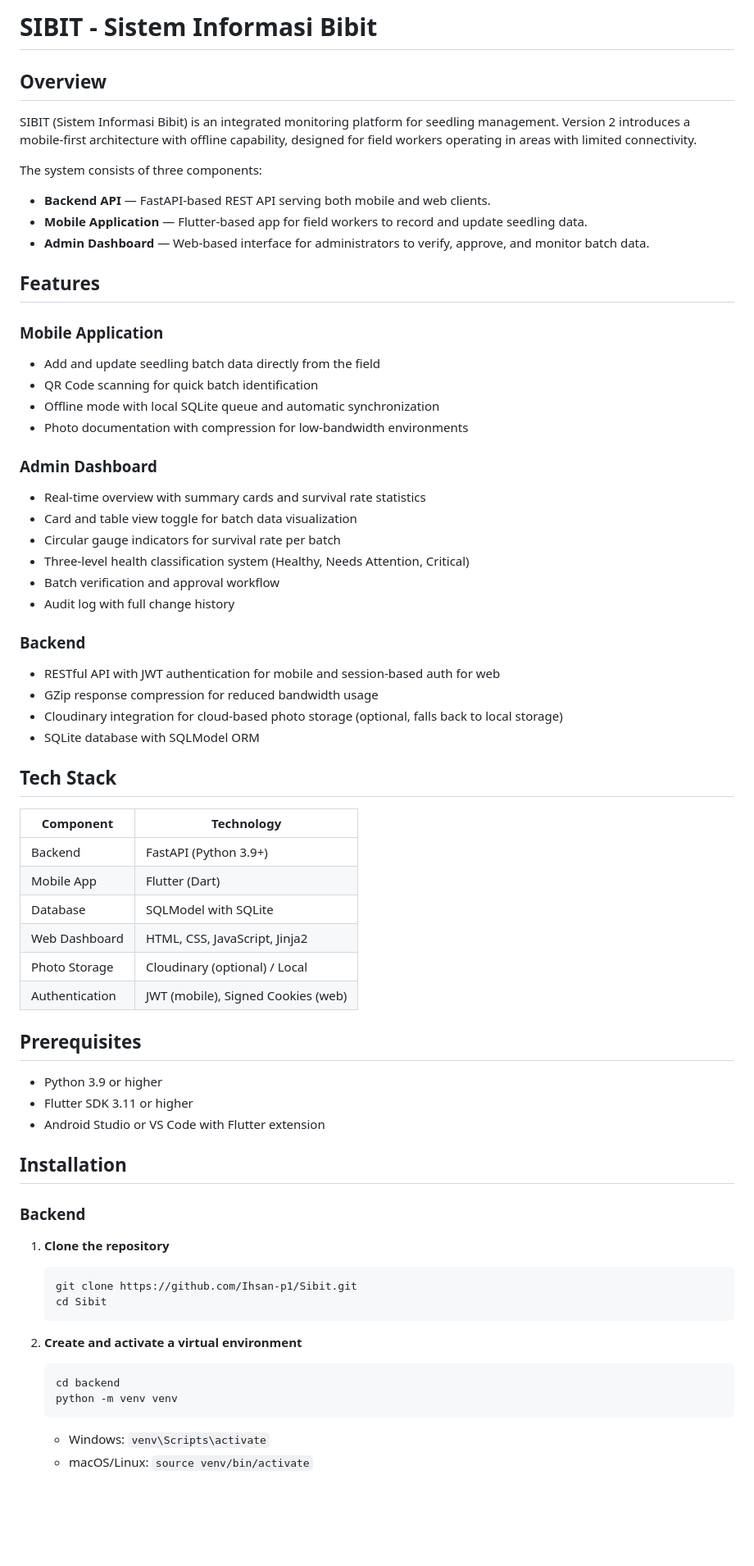
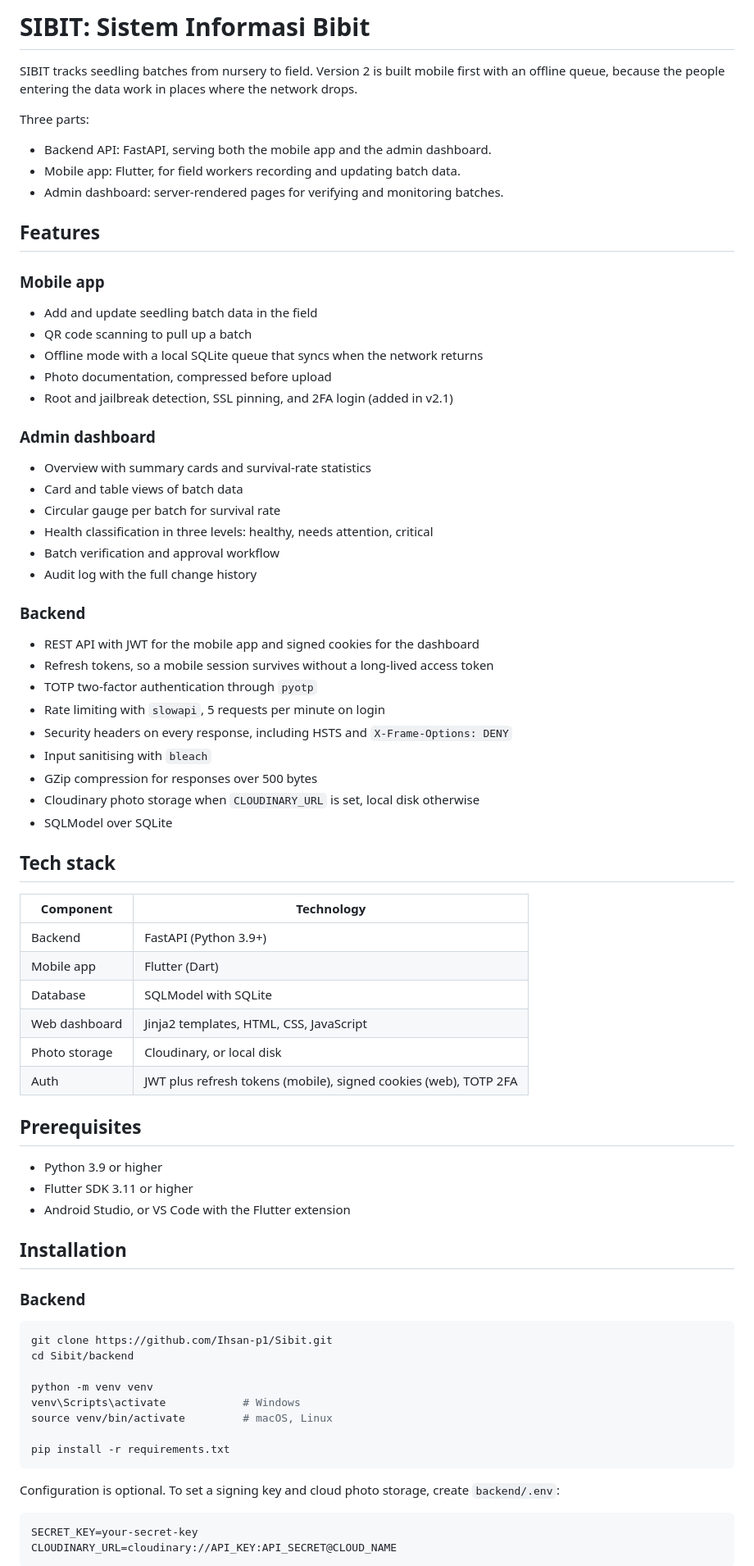
Before and after one commit to Ihsan-p1/Sibit, a Markdown page: README.md, the part around one of its changes. Shown at 82% size. GitHub-like rendering; blank space fills up the shorter version.

Commit message:
docs: document the v2.1 security work

````diff
--- a/README.md
+++ b/README.md
@@ -1,72 +1,80 @@
-# SIBIT - Sistem Informasi Bibit
+# SIBIT: Sistem Informasi Bibit
 
-## Overview
+SIBIT tracks seedling batches from nursery to field. Version 2 is built mobile first with
+an offline queue, because the people entering the data work in places where the network
+drops.
 
-SIBIT (Sistem Informasi Bibit) is an integrated monitoring platform for seedling management. Version 2 introduces a mobile-first architecture with offline capability, designed for field workers operating in areas with limited connectivity.
+Three parts:
 
-The system consists of three components:
-
-- **Backend API** — FastAPI-based REST API serving both mobile and web clients.
-- **Mobile Application** — Flutter-based app for field workers to record and update seedling data.
-- **Admin Dashboard** — Web-based interface for administrators to verify, approve, and monitor batch data.
+- Backend API: FastAPI, serving both the mobile app and the admin dashboard.
+- Mobile app: Flutter, for field workers recording and updating batch data.
+- Admin dashboard: server-rendered pages for verifying and monitoring batches.
 
 ## Features
 
-### Mobile Application
-- Add and update seedling batch data directly from the field
-- QR Code scanning for quick batch identification
-- Offline mode with local SQLite queue and automatic synchronization
-- Photo documentation with compression for low-bandwidth environments
+### Mobile app
+- Add and update seedling batch data in the field
+- QR code scanning to pull up a batch
+- Offline mode with a local SQLite queue that syncs when the network returns
+- Photo documentation, compressed before upload
+- Root and jailbreak detection, SSL pinning, and 2FA login (added in v2.1)
 
-### Admin Dashboard
-- Real-time overview with summary cards and survival rate statistics
-- Card and table view toggle for batch data visualization
-- Circular gauge indicators for survival rate per batch
-- Three-level health classification system (Healthy, Needs Attention, Critical)
+### Admin dashboard
+- Overview with summary cards and survival-rate statistics
+- Card and table views of batch data
+- Circular gauge per batch for survival rate
+- Health classification in three levels: healthy, needs attention, critical
 - Batch verification and approval workflow
-- Audit log with full change history
+- Audit log with the full change history
 
 ### Backend
-- RESTful API with JWT authentication for mobile and session-based auth for web
-- GZip response compression for reduced bandwidth usage
-- Cloudinary integration for cloud-based photo storage (optional, falls back to local storage)
-- SQLite database with SQLModel ORM
+- REST API with JWT for the mobile app and signed cookies for the dashboard
+- Refresh tokens, so a mobile session survives without a long-lived access token
+- TOTP two-factor authentication through `pyotp`
+- Rate limiting with `slowapi`, 5 requests per minute on login
+- Security headers on every response, including HSTS and `X-Frame-Options: DENY`
+- Input sanitising with `bleach`
+- GZip compression for responses over 500 bytes
+- Cloudinary photo storage when `CLOUDINARY_URL` is set, local disk otherwise
+- SQLModel over SQLite
 
-## Tech Stack
+## Tech stack
 
 | Component | Technology |
 |-----------|-----------|
 | Backend | FastAPI (Python 3.9+) |
-| Mobile App | Flutter (Dart) |
+| Mobile app | Flutter (Dart) |
 | Database | SQLModel with SQLite |
-| Web Dashboard | HTML, CSS, JavaScript, Jinja2 |
-| Photo Storage | Cloudinary (optional) / Local |
-| Authentication | JWT (mobile), Signed Cookies (web) |
+| Web dashboard | Jinja2 templates, HTML, CSS, JavaScript |
+| Photo storage | Cloudinary, or local disk |
+| Auth | JWT plus refresh tokens (mobile), signed cookies (web), TOTP 2FA |
 
 ## Prerequisites
 
 - Python 3.9 or higher
 - Flutter SDK 3.11 or higher
-- Android Studio or VS Code with Flutter extension
+- Android Studio, or VS Code with the Flutter extension
 
 ## Installation
 
 ### Backend
 
-1. **Clone the repository**
+```bash
+git clone https://github.com/Ihsan-p1/Sibit.git
+cd Sibit/backend
 
-   ```bash
-   git clone https://github.com/Ihsan-p1/Sibit.git
-   cd Sibit
-   ```
+python -m venv venv
+venv\Scripts\activate            # Windows
+source venv/bin/activate         # macOS, Linux
 
-2. **Create and activate a virtual environment**
+pip install -r requirements.txt
+```
 
-   ```bash
-   cd backend
-   python -m venv venv
-   ```
+Configuration is optional. To set a signing key and cloud photo storage, create
+`backend/.env`:
 
-   - Windows: `venv\Scripts\activate`
-   - macOS/Linux: `source venv/bin/activate`
+```env
+SECRET_KEY=your-secret-key
+CLOUDINARY_URL=cloudinary://API_KEY:API_SECRET@CLOUD_NAME
+```
 
````
Also changed, not shown: other parts of README.md (+48 -65 lines).
